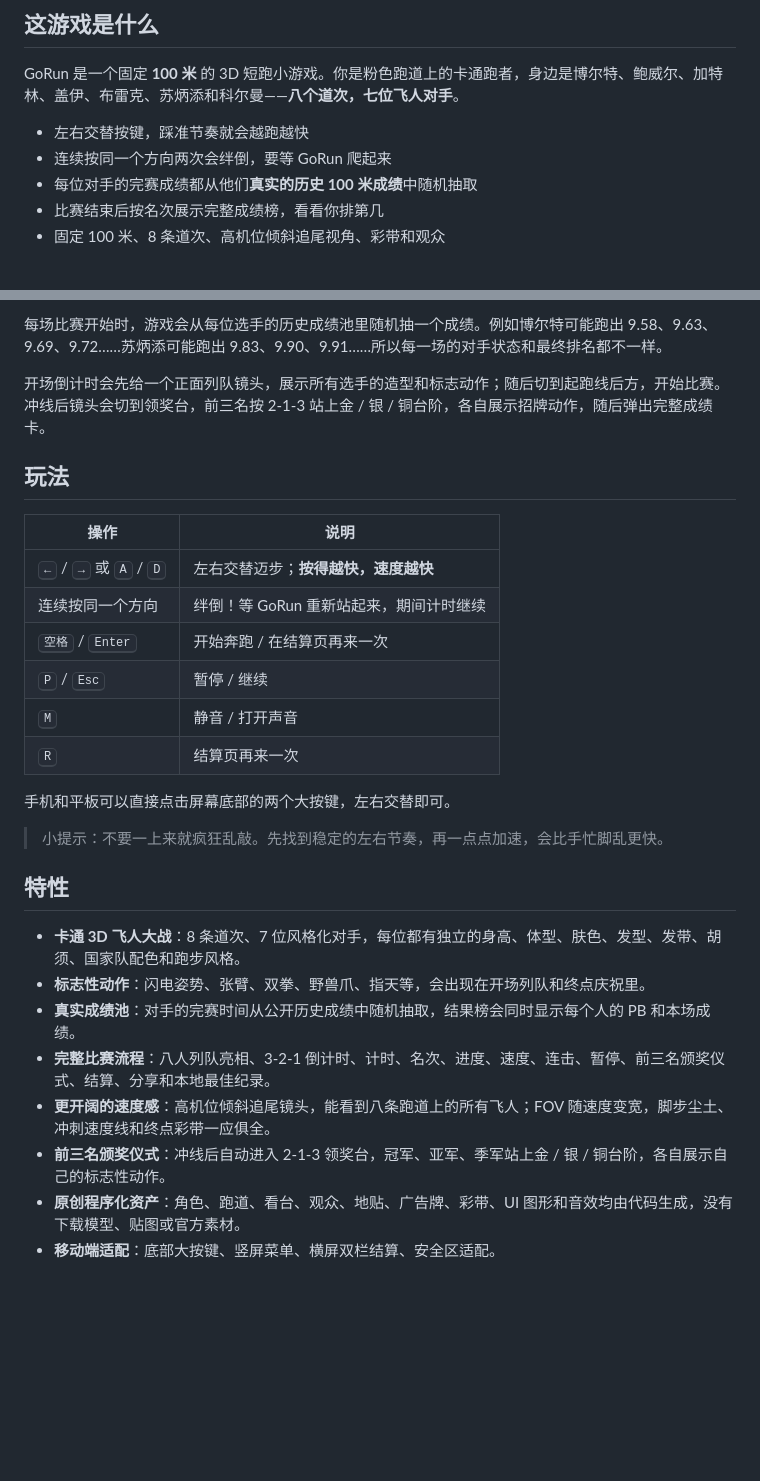
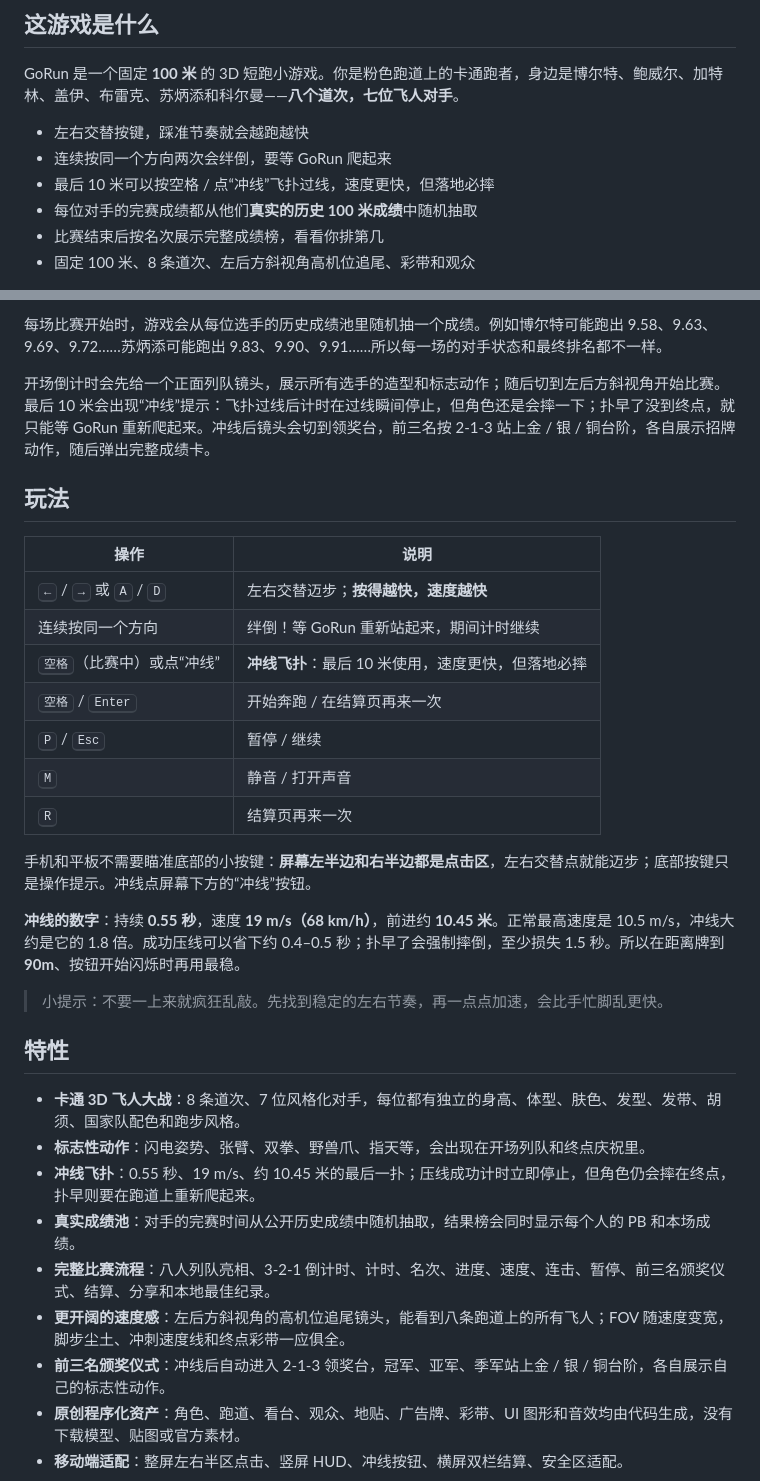
Before and after one commit to keyzhao0118/GoRun, a Markdown page: README.md, 2 parts joined by grey strips. GitHub-like rendering; blank space fills up the shorter version.

```diff
--- a/README.md
+++ b/README.md
@@ -18,9 +18,10 @@ GoRun 是一个固定 **100 米** 的 3D 短跑小游戏。你是粉色跑道上
 
 - 左右交替按键，踩准节奏就会越跑越快
 - 连续按同一个方向两次会绊倒，要等 GoRun 爬起来
+- 最后 10 米可以按空格 / 点“冲线”飞扑过线，速度更快，但落地必摔
 - 每位对手的完赛成绩都从他们**真实的历史 100 米成绩**中随机抽取
 - 比赛结束后按名次展示完整成绩榜，看看你排第几
-- 固定 100 米、8 条道次、高机位倾斜追尾视角、彩带和观众
+- 固定 100 米、8 条道次、左后方斜视角高机位追尾、彩带和观众
 
 ![八位选手在起跑线列队](assets/screenshot-lineup.jpg?v=2)
 
@@ -47,7 +48,7 @@ GoRun 是一个固定 **100 米** 的 3D 短跑小游戏。你是粉色跑道上
 
 每场比赛开始时，游戏会从每位选手的历史成绩池里随机抽一个成绩。例如博尔特可能跑出 9.58、9.63、9.69、9.72……苏炳添可能跑出 9.83、9.90、9.91……所以每一场的对手状态和最终排名都不一样。
 
-开场倒计时会先给一个正面列队镜头，展示所有选手的造型和标志动作；随后切到起跑线后方，开始比赛。冲线后镜头会切到领奖台，前三名按 2-1-3 站上金 / 银 / 铜台阶，各自展示招牌动作，随后弹出完整成绩卡。
+开场倒计时会先给一个正面列队镜头，展示所有选手的造型和标志动作；随后切到左后方斜视角开始比赛。最后 10 米会出现“冲线”提示：飞扑过线后计时在过线瞬间停止，但角色还是会摔一下；扑早了没到终点，就只能等 GoRun 重新爬起来。冲线后镜头会切到领奖台，前三名按 2-1-3 站上金 / 银 / 铜台阶，各自展示招牌动作，随后弹出完整成绩卡。
 
 ## 玩法
 
@@ -55,12 +56,15 @@ GoRun 是一个固定 **100 米** 的 3D 短跑小游戏。你是粉色跑道上
 | --- | --- |
 | <kbd>←</kbd> / <kbd>→</kbd> 或 <kbd>A</kbd> / <kbd>D</kbd> | 左右交替迈步；**按得越快，速度越快** |
 | 连续按同一个方向 | 绊倒！等 GoRun 重新站起来，期间计时继续 |
+| <kbd>空格</kbd>（比赛中）或点“冲线” | **冲线飞扑**：最后 10 米使用，速度更快，但落地必摔 |
 | <kbd>空格</kbd> / <kbd>Enter</kbd> | 开始奔跑 / 在结算页再来一次 |
 | <kbd>P</kbd> / <kbd>Esc</kbd> | 暂停 / 继续 |
 | <kbd>M</kbd> | 静音 / 打开声音 |
 | <kbd>R</kbd> | 结算页再来一次 |
 
-手机和平板可以直接点击屏幕底部的两个大按键，左右交替即可。
+手机和平板不需要瞄准底部的小按键：**屏幕左半边和右半边都是点击区**，左右交替点就能迈步；底部按键只是操作提示。冲线点屏幕下方的“冲线”按钮。
+
+**冲线的数字**：持续 **0.55 秒**，速度 **19 m/s（68 km/h）**，前进约 **10.45 米**。正常最高速度是 10.5 m/s，冲线大约是它的 1.8 倍。成功压线可以省下约 0.4–0.5 秒；扑早了会强制摔倒，至少损失 1.5 秒。所以在距离牌到 **90m**、按钮开始闪烁时再用最稳。
 
 > 小提示：不要一上来就疯狂乱敲。先找到稳定的左右节奏，再一点点加速，会比手忙脚乱更快。
 
@@ -68,10 +72,11 @@ GoRun 是一个固定 **100 米** 的 3D 短跑小游戏。你是粉色跑道上
 
 - **卡通 3D 飞人大战**：8 条道次、7 位风格化对手，每位都有独立的身高、体型、肤色、发型、发带、胡须、国家队配色和跑步风格。
 - **标志性动作**：闪电姿势、张臂、双拳、野兽爪、指天等，会出现在开场列队和终点庆祝里。
+- **冲线飞扑**：0.55 秒、19 m/s、约 10.45 米的最后一扑；压线成功计时立即停止，但角色仍会摔在终点，扑早则要在跑道上重新爬起来。
 - **真实成绩池**：对手的完赛时间从公开历史成绩中随机抽取，结果榜会同时显示每个人的 PB 和本场成绩。
 - **完整比赛流程**：八人列队亮相、3-2-1 倒计时、计时、名次、进度、速度、连击、暂停、前三名颁奖仪式、结算、分享和本地最佳纪录。
-- **更开阔的速度感**：高机位倾斜追尾镜头，能看到八条跑道上的所有飞人；FOV 随速度变宽，脚步尘土、冲刺速度线和终点彩带一应俱全。
+- **更开阔的速度感**：左后方斜视角的高机位追尾镜头，能看到八条跑道上的所有飞人；FOV 随速度变宽，脚步尘土、冲刺速度线和终点彩带一应俱全。
 - **前三名颁奖仪式**：冲线后自动进入 2-1-3 领奖台，冠军、亚军、季军站上金 / 银 / 铜台阶，各自展示自己的标志性动作。
 - **原创程序化资产**：角色、跑道、看台、观众、地贴、广告牌、彩带、UI 图形和音效均由代码生成，没有下载模型、贴图或官方素材。
-- **移动端适配**：底部大按键、竖屏菜单、横屏双栏结算、安全区适配。
+- **移动端适配**：整屏左右半区点击、竖屏 HUD、冲线按钮、横屏双栏结算、安全区适配。
 
```
Also changed, not shown: other parts of README.md (+5 -2 lines), assets/screenshot-dive.jpg (added), assets/screenshot-mobile-touch.jpg (added), assets/screenshot-run.jpg, 4 other files.
